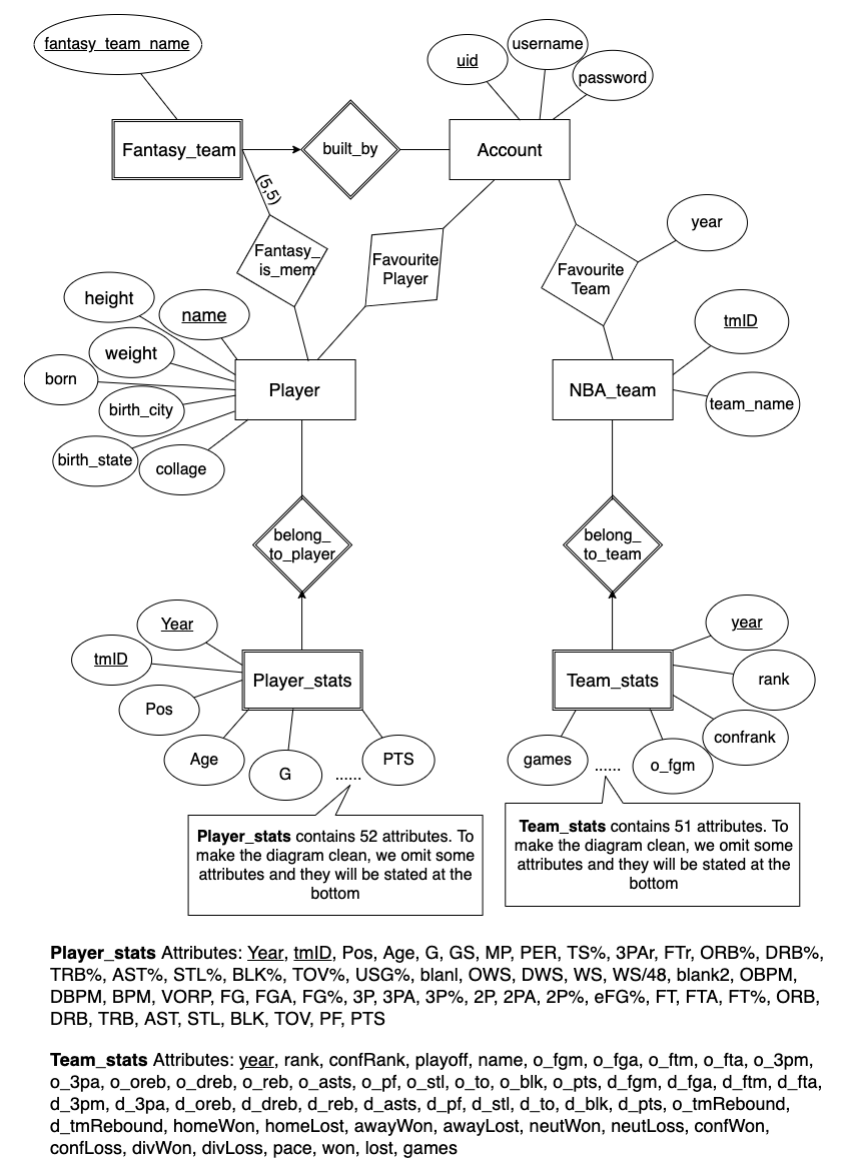
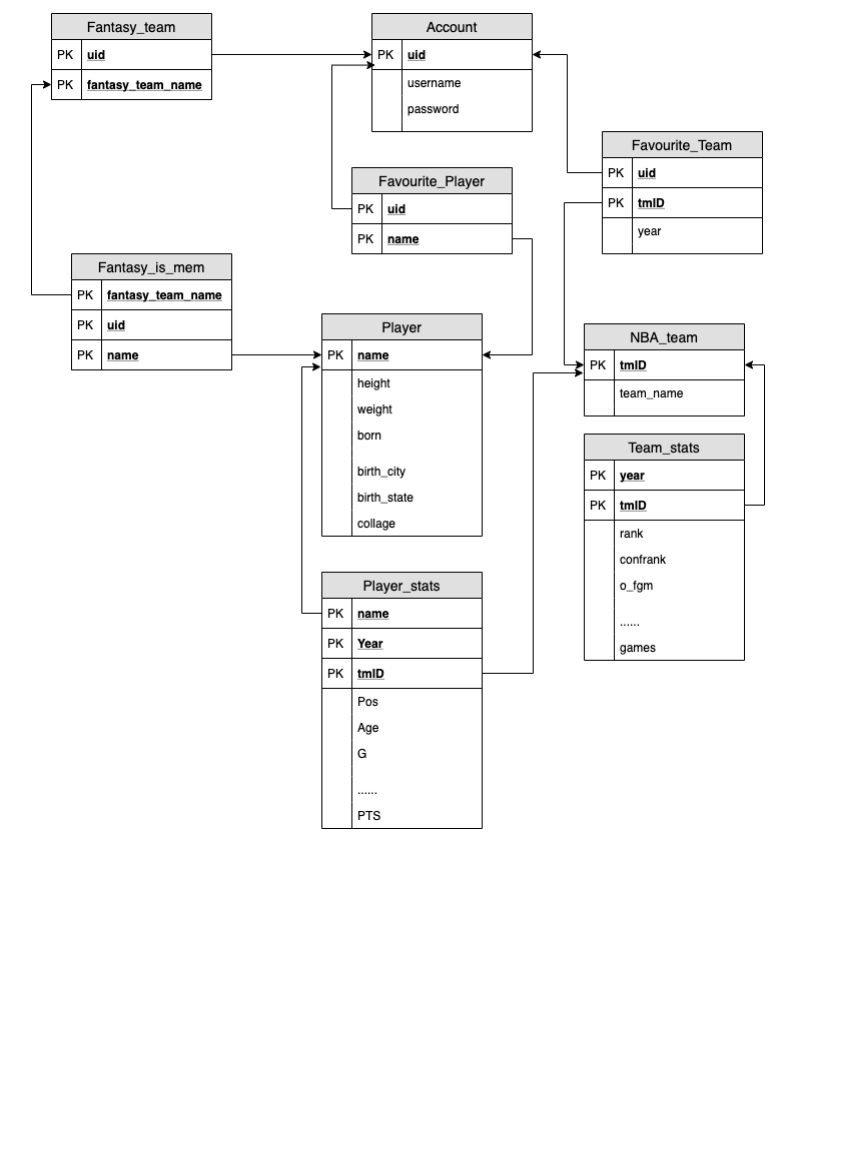
Before and after one commit to CalderLund/BBall-Analytics, a LaTeX document (Report/Database Schema.tex): part of page 2 of 2 before the commit and part of page 3 of 3 after it, cut at the place of the change, the shorter picture padded with empty space. Compiled offline with pdfLaTeX.

Commit message:
Add relational diagram to our report

```diff
--- a/Report/Database Schema.tex
+++ b/Report/Database Schema.tex
@@ -37,6 +37,9 @@
 \end{figure}
 \newpage
 
+\begin{figure}
+  \includegraphics[scale=0.5]{./"Relational Diagram".png}
+\end{figure}
 
 
 \end{document}
```
Also changed, not shown: Report/Database Schema.pdf, Report/Relational Diagram.png (added), 1 other file.
